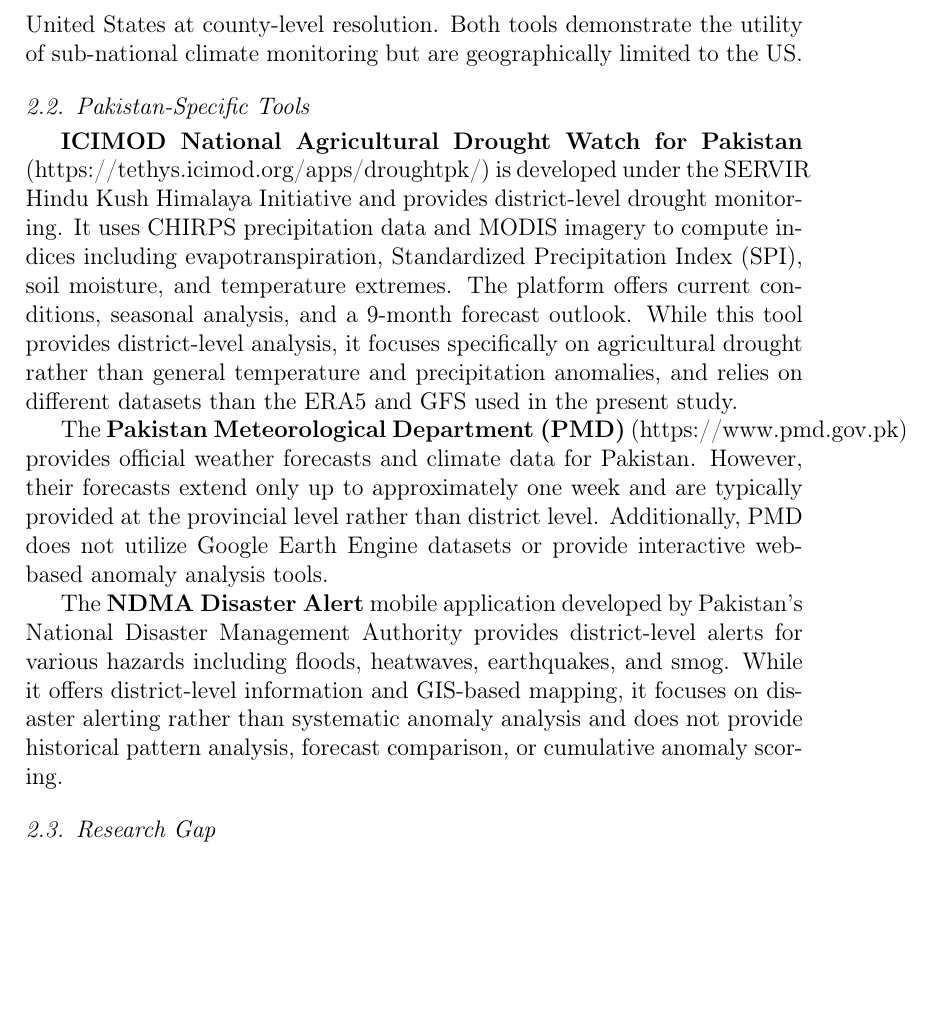
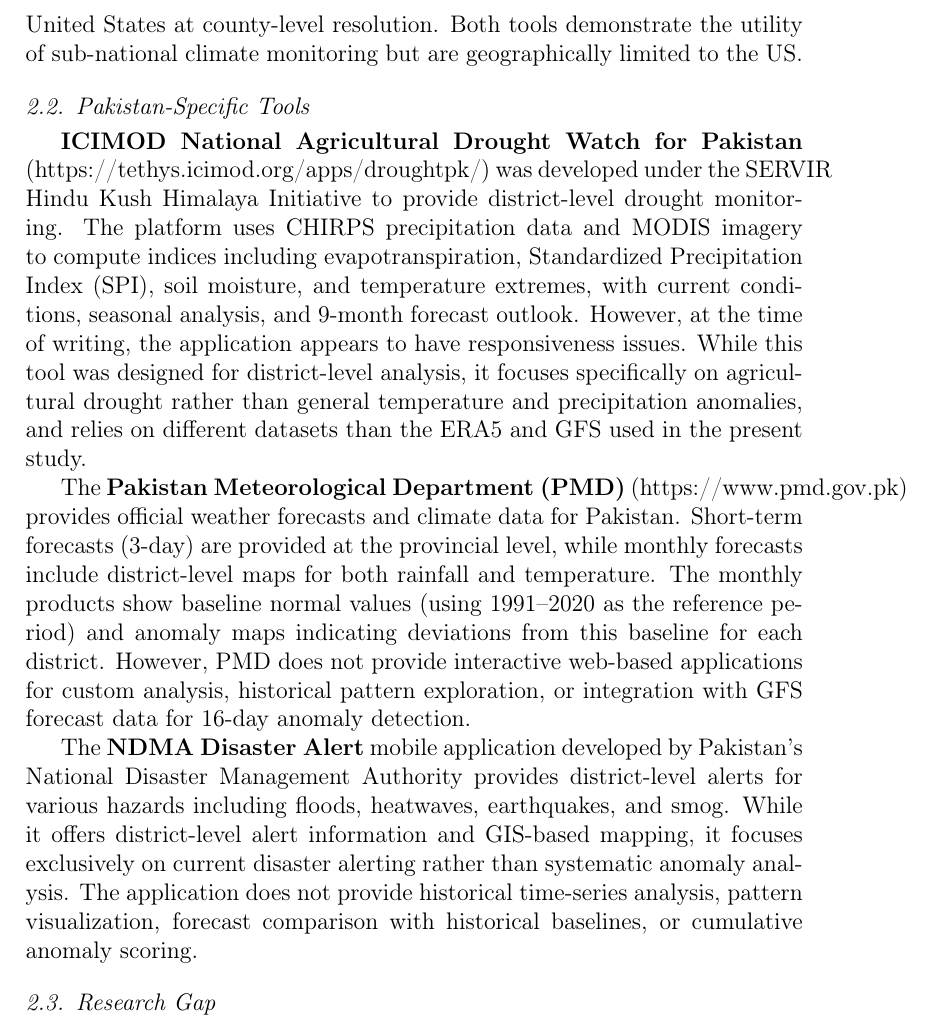
Before and after one commit to Ghulam-Mustafa08291/GIS-Summer-Research, a LaTeX paper (paper.tex): part of page 5 of 17, cut so that both start at the same text, the shorter picture padded with empty space. Compiled offline with pdfLaTeX.

Commit message:
did some corrections for pakistan specific tools

```diff
--- a/paper.tex
+++ b/paper.tex
@@ -63,11 +63,11 @@
 \textbf{Climate Toolbox} (https://climatetoolbox.org) offers a suite of interactive web tools for mapping and analyzing historical and projected climate data across the United States. It uses GridMET and PRISM datasets to provide county-level analysis, with baseline periods varying by tool: historical tools use 1991--2020 as the reference period, while future projection comparisons use 1971--2000. Similarly, the \textbf{West Wide Drought Tracker} (https://wrcc.dri.edu/wwdt/) provides monthly drought indices including Palmer Drought Severity Index (PDSI) using PRISM data for the western United States at county-level resolution. Both tools demonstrate the utility of sub-national climate monitoring but are geographically limited to the US.
 
 \subsection{Pakistan-Specific Tools}
-\textbf{ICIMOD National Agricultural Drought Watch for Pakistan} (https://tethys.icimod.org/apps/droughtpk/) is developed under the SERVIR Hindu Kush Himalaya Initiative and provides district-level drought monitoring. It uses CHIRPS precipitation data and MODIS imagery to compute indices including evapotranspiration, Standardized Precipitation Index (SPI), soil moisture, and temperature extremes. The platform offers current conditions, seasonal analysis, and a 9-month forecast outlook. While this tool provides district-level analysis, it focuses specifically on agricultural drought rather than general temperature and precipitation anomalies, and relies on different datasets than the ERA5 and GFS used in the present study.
+\textbf{ICIMOD National Agricultural Drought Watch for Pakistan} (https://tethys.icimod.org/apps/droughtpk/) was developed under the SERVIR Hindu Kush Himalaya Initiative to provide district-level drought monitoring. The platform uses CHIRPS precipitation data and MODIS imagery to compute indices including evapotranspiration, Standardized Precipitation Index (SPI), soil moisture, and temperature extremes, with current conditions, seasonal analysis, and 9-month forecast outlook. However, at the time of writing, the application appears to have responsiveness issues. While this tool was designed for district-level analysis, it focuses specifically on agricultural drought rather than general temperature and precipitation anomalies, and relies on different datasets than the ERA5 and GFS used in the present study.
 
-The \textbf{Pakistan Meteorological Department (PMD)} (https://www.pmd.gov.pk) provides official weather forecasts and climate data for Pakistan. However, their forecasts extend only up to approximately one week and are typically provided at the provincial level rather than district level. Additionally, PMD does not utilize Google Earth Engine datasets or provide interactive web-based anomaly analysis tools.
+The \textbf{Pakistan Meteorological Department (PMD)} (https://www.pmd.gov.pk) provides official weather forecasts and climate data for Pakistan. Short-term forecasts (3-day) are provided at the provincial level, while monthly forecasts include district-level maps for both rainfall and temperature. The monthly products show baseline normal values (using 1991--2020 as the reference period) and anomaly maps indicating deviations from this baseline for each district. However, PMD does not provide interactive web-based applications for custom analysis, historical pattern exploration, or integration with GFS forecast data for 16-day anomaly detection.
 
-The \textbf{NDMA Disaster Alert} mobile application developed by Pakistan's National Disaster Management Authority provides district-level alerts for various hazards including floods, heatwaves, earthquakes, and smog. While it offers district-level information and GIS-based mapping, it focuses on disaster alerting rather than systematic anomaly analysis and does not provide historical pattern analysis, forecast comparison, or cumulative anomaly scoring.
+The \textbf{NDMA Disaster Alert} mobile application developed by Pakistan's National Disaster Management Authority provides district-level alerts for various hazards including floods, heatwaves, earthquakes, and smog. While it offers district-level alert information and GIS-based mapping, it focuses exclusively on current disaster alerting rather than systematic anomaly analysis. The application does not provide historical time-series analysis, pattern visualization, forecast comparison with historical baselines, or cumulative anomaly scoring.
 
 \subsection{Research Gap}
 The review of existing tools reveals several gaps that the present work addresses:
```
